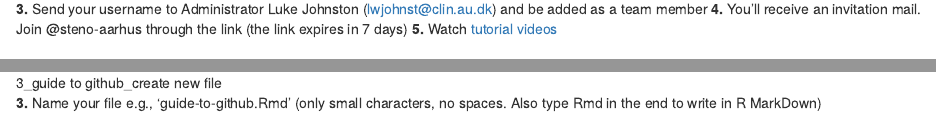
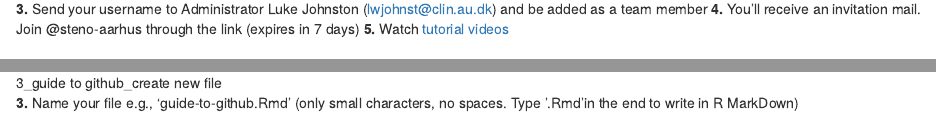
Before and after one commit to steno-aarhus/research, an R Markdown document (guide-to-github.Rmd): the page in a window 1100 px wide, from 260 px down, and a second part further down, joined at a grey line. Rendered offline with R 4.5, knitr and Pandoc, with nearby package versions.

Commit message:
Update guide-to-github.Rmd

```diff
--- a/guide-to-github.Rmd
+++ b/guide-to-github.Rmd
@@ -12,7 +12,7 @@ Please be aware that everything on GitHub is **open access**! If part of your co
 ![1_guide to github_sign up for a github account](https://user-images.githubusercontent.com/118167645/210985002-0f691388-59e8-4c18-826e-68ca42f640f2.png)
 
 **3.** Send your username to Administrator Luke Johnston (lwjohnst@clin.au.dk) and be added as a team member
-**4.** You'll receive an invitation mail. Join @steno-aarhus through the link (the link expires in 7 days)
+**4.** You'll receive an invitation mail. Join @steno-aarhus through the link (expires in 7 days)
 **5.** Watch [tutorial videos](https://steno-aarhus.github.io/research/CONTRIBUTING.html)
 
 
@@ -31,7 +31,7 @@ Please be aware that everything on GitHub is **open access**! If part of your co
 ![3_guide to github_create new file](https://user-images.githubusercontent.com/118167645/211001691-e00176a5-2f6e-47f2-b2b4-9bfa46472d09.png)
 
 
-**3.** Name your file e.g., 'guide-to-github.Rmd' (only small characters, no spaces. Also type Rmd in the end to write in R MarkDown)
+**3.** Name your file e.g., 'guide-to-github.Rmd' (only small characters, no spaces. Type '.Rmd'in the end to write in R MarkDown)
 
 
 ![4_guide to github_name your file](https://user-images.githubusercontent.com/118167645/211001730-615e1252-c675-427a-b3ca-fc8fee188381.png)
```
